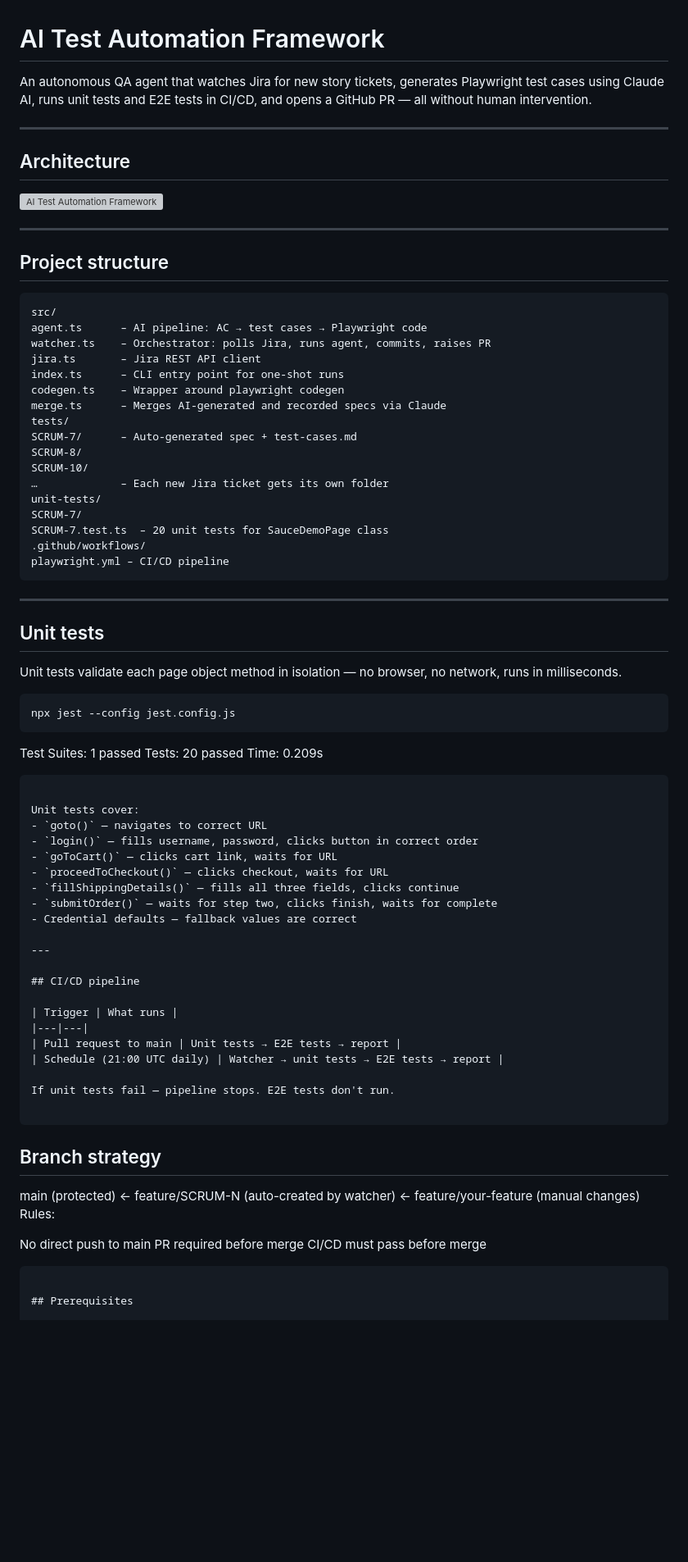
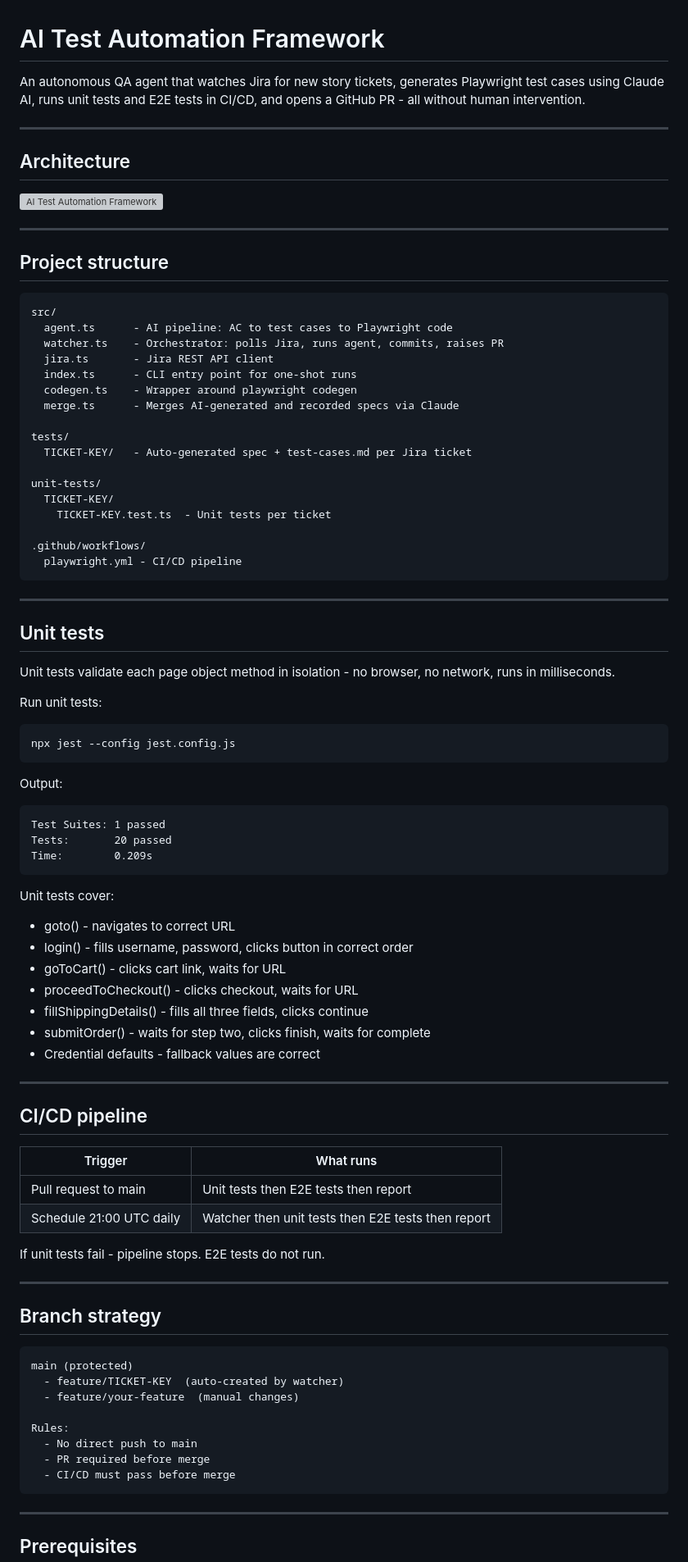
Before and after one commit to rajkumarpagada/ai-test-agent, a Markdown page: README.md, the part around one of its changes. Shown at 82% size. Drawn GitHub-style; blank space fills up the shorter version; grey boxes are pictures that could not be loaded.

Commit message:
docs: clean README with no code block formatting issues

````diff
--- a/README.md
+++ b/README.md
@@ -1,6 +1,6 @@
 # AI Test Automation Framework
 
-An autonomous QA agent that watches Jira for new story tickets, generates Playwright test cases using Claude AI, runs unit tests and E2E tests in CI/CD, and opens a GitHub PR — all without human intervention.
+An autonomous QA agent that watches Jira for new story tickets, generates Playwright test cases using Claude AI, runs unit tests and E2E tests in CI/CD, and opens a GitHub PR - all without human intervention.
 
 ---
 
@@ -12,48 +12,48 @@ An autonomous QA agent that watches Jira for new story tickets, generates Playwr
 
 ## Project structure
 
-```
-src/
-agent.ts      – AI pipeline: AC → test cases → Playwright code
-watcher.ts    – Orchestrator: polls Jira, runs agent, commits, raises PR
-jira.ts       – Jira REST API client
-index.ts      – CLI entry point for one-shot runs
-codegen.ts    – Wrapper around playwright codegen
-merge.ts      – Merges AI-generated and recorded specs via Claude
-tests/
-SCRUM-7/      – Auto-generated spec + test-cases.md
-SCRUM-8/
-SCRUM-10/
-…             – Each new Jira ticket gets its own folder
-unit-tests/
-SCRUM-7/
-SCRUM-7.test.ts  – 20 unit tests for SauceDemoPage class
-.github/workflows/
-playwright.yml – CI/CD pipeline
-```
+    src/
+      agent.ts      - AI pipeline: AC to test cases to Playwright code
+      watcher.ts    - Orchestrator: polls Jira, runs agent, commits, raises PR
+      jira.ts       - Jira REST API client
+      index.ts      - CLI entry point for one-shot runs
+      codegen.ts    - Wrapper around playwright codegen
+      merge.ts      - Merges AI-generated and recorded specs via Claude
+
+    tests/
+      TICKET-KEY/   - Auto-generated spec + test-cases.md per Jira ticket
+
+    unit-tests/
+      TICKET-KEY/
+        TICKET-KEY.test.ts  - Unit tests per ticket
+
+    .github/workflows/
+      playwright.yml - CI/CD pipeline
 
 ---
 
 ## Unit tests
 
-Unit tests validate each page object method in isolation — no browser, no network, runs in milliseconds.
+Unit tests validate each page object method in isolation - no browser, no network, runs in milliseconds.
 
-```bash
-npx jest --config jest.config.js
-```
-Test Suites: 1 passed
-Tests:       20 passed
-Time:        0.209s
-```
+Run unit tests:
+
+    npx jest --config jest.config.js
+
+Output:
+
+    Test Suites: 1 passed
+    Tests:       20 passed
+    Time:        0.209s
 
 Unit tests cover:
-- `goto()` — navigates to correct URL
-- `login()` — fills username, password, clicks button in correct order
-- `goToCart()` — clicks cart link, waits for URL
-- `proceedToCheckout()` — clicks checkout, waits for URL
-- `fillShippingDetails()` — fills all three fields, clicks continue
-- `submitOrder()` — waits for step two, clicks finish, waits for complete
-- Credential defaults — fallback values are correct
+- goto() - navigates to correct URL
+- login() - fills username, password, clicks button in correct order
+- goToCart() - clicks cart link, waits for URL
+- proceedToCheckout() - clicks checkout, waits for URL
+- fillShippingDetails() - fills all three fields, clicks continue
+- submitOrder() - waits for step two, clicks finish, waits for complete
+- Credential defaults - fallback values are correct
 
 ---
 
@@ -61,24 +61,25 @@ Unit tests cover:
 
 | Trigger | What runs |
 |---|---|
-| Pull request to main | Unit tests → E2E tests → report |
-| Schedule (21:00 UTC daily) | Watcher → unit tests → E2E tests → report |
+| Pull request to main | Unit tests then E2E tests then report |
+| Schedule 21:00 UTC daily | Watcher then unit tests then E2E tests then report |
 
-If unit tests fail — pipeline stops. E2E tests don't run.
+If unit tests fail - pipeline stops. E2E tests do not run.
 
-```
+---
 
 ## Branch strategy
-main (protected)
-← feature/SCRUM-N  (auto-created by watcher)
-← feature/your-feature  (manual changes)
-Rules:
 
-No direct push to main
-PR required before merge
-CI/CD must pass before merge
+    main (protected)
+      - feature/TICKET-KEY  (auto-created by watcher)
+      - feature/your-feature  (manual changes)
 
-```
+    Rules:
+      - No direct push to main
+      - PR required before merge
+      - CI/CD must pass before merge
+
+---
 
 ## Prerequisites
 
````
Also changed, not shown: other parts of README.md (+34 -43 lines).
